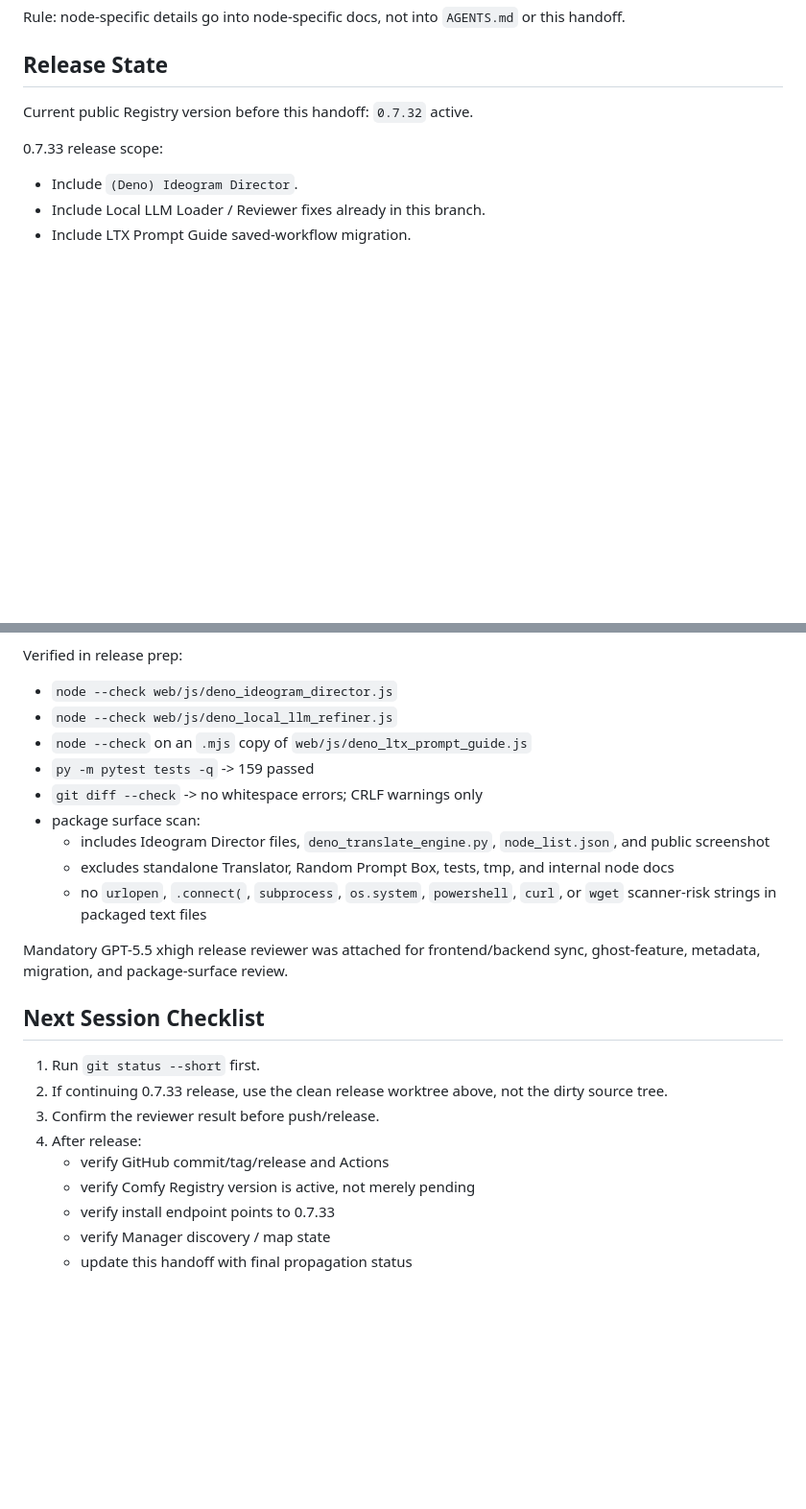
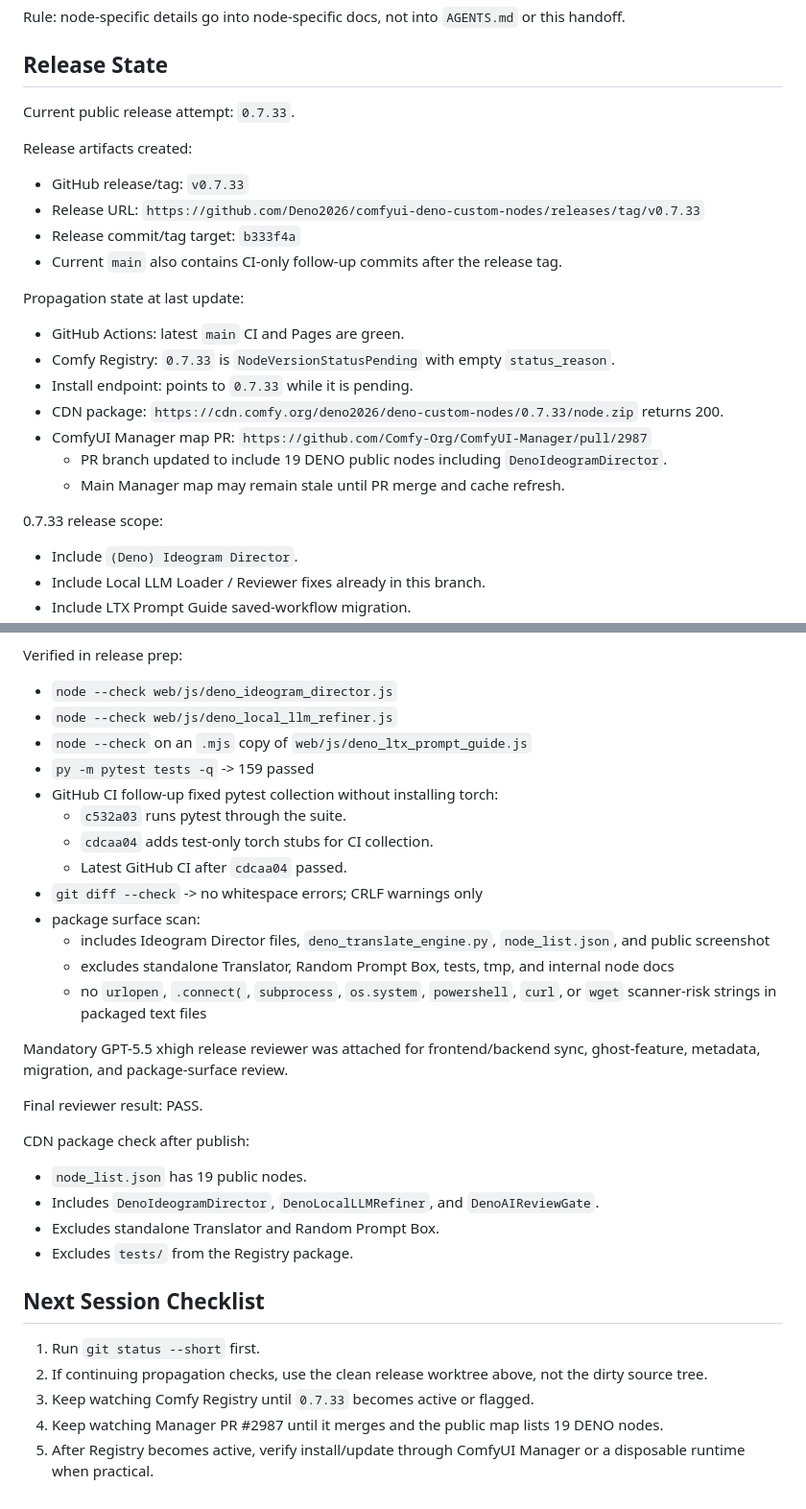
Before and after one commit to Deno2026/comfyui-deno-custom-nodes, a Markdown page: SESSION_HANDOFF.md, 2 parts joined by grey strips. Shown at 96% size. Rendered like a GitHub page; blank space fills up the shorter version.

Commit message:
Document 0.7.33 release propagation state
Co-authored-by: Codex <noreply@openai.com>

```diff
--- a/SESSION_HANDOFF.md
+++ b/SESSION_HANDOFF.md
@@ -40,7 +40,24 @@ Rule: node-specific details go into node-specific docs, not into `AGENTS.md` or
 
 ## Release State
 
-Current public Registry version before this handoff: `0.7.32` active.
+Current public release attempt: `0.7.33`.
+
+Release artifacts created:
+
+- GitHub release/tag: `v0.7.33`
+- Release URL: `https://github.com/Deno2026/comfyui-deno-custom-nodes/releases/tag/v0.7.33`
+- Release commit/tag target: `b333f4a`
+- Current `main` also contains CI-only follow-up commits after the release tag.
+
+Propagation state at last update:
+
+- GitHub Actions: latest `main` CI and Pages are green.
+- Comfy Registry: `0.7.33` is `NodeVersionStatusPending` with empty `status_reason`.
+- Install endpoint: points to `0.7.33` while it is pending.
+- CDN package: `https://cdn.comfy.org/deno2026/deno-custom-nodes/0.7.33/node.zip` returns 200.
+- ComfyUI Manager map PR: `https://github.com/Comfy-Org/ComfyUI-Manager/pull/2987`
+  - PR branch updated to include 19 DENO public nodes including `DenoIdeogramDirector`.
+  - Main Manager map may remain stale until PR merge and cache refresh.
 
 0.7.33 release scope:
 
@@ -116,6 +133,10 @@ Verified in release prep:
 - `node --check web/js/deno_local_llm_refiner.js`
 - `node --check` on an `.mjs` copy of `web/js/deno_ltx_prompt_guide.js`
 - `py -m pytest tests -q` -> 159 passed
+- GitHub CI follow-up fixed pytest collection without installing torch:
+  - `c532a03` runs pytest through the suite.
+  - `cdcaa04` adds test-only torch stubs for CI collection.
+  - Latest GitHub CI after `cdcaa04` passed.
 - `git diff --check` -> no whitespace errors; CRLF warnings only
 - package surface scan:
   - includes Ideogram Director files, `deno_translate_engine.py`, `node_list.json`, and public screenshot
@@ -124,14 +145,19 @@ Verified in release prep:
 
 Mandatory GPT-5.5 xhigh release reviewer was attached for frontend/backend sync, ghost-feature, metadata, migration, and package-surface review.
 
+Final reviewer result: PASS.
+
+CDN package check after publish:
+
+- `node_list.json` has 19 public nodes.
+- Includes `DenoIdeogramDirector`, `DenoLocalLLMRefiner`, and `DenoAIReviewGate`.
+- Excludes standalone Translator and Random Prompt Box.
+- Excludes `tests/` from the Registry package.
+
 ## Next Session Checklist
 
 1. Run `git status --short` first.
-2. If continuing 0.7.33 release, use the clean release worktree above, not the dirty source tree.
-3. Confirm the reviewer result before push/release.
-4. After release:
-   - verify GitHub commit/tag/release and Actions
-   - verify Comfy Registry version is active, not merely pending
-   - verify install endpoint points to 0.7.33
-   - verify Manager discovery / map state
-   - update this handoff with final propagation status
+2. If continuing propagation checks, use the clean release worktree above, not the dirty source tree.
+3. Keep watching Comfy Registry until `0.7.33` becomes active or flagged.
+4. Keep watching Manager PR #2987 until it merges and the public map lists 19 DENO nodes.
+5. After Registry becomes active, verify install/update through ComfyUI Manager or a disposable runtime when practical.
```
